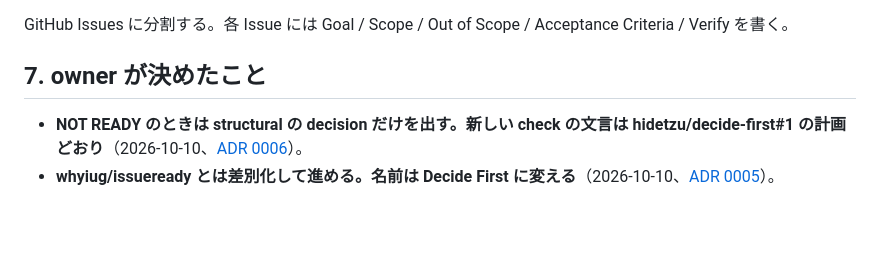
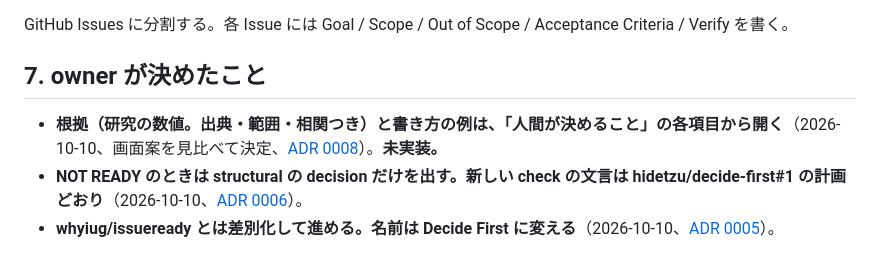
Before and after one commit to hidetzu/decide-first, a Markdown page: docs/design.md, the part around the change. GitHub-like rendering; blank space fills up the shorter version.

```diff
--- a/docs/design.md
+++ b/docs/design.md
@@ -86,5 +86,6 @@ GitHub Issues に分割する。各 Issue には Goal / Scope / Out of Scope / A
 
 ## 7. owner が決めたこと
 
+- **根拠（研究の数値。出典・範囲・相関つき）と書き方の例は、「人間が決めること」の各項目から開く**（2026-10-10、画面案を見比べて決定、[ADR 0008](adr/0008-evidence-and-an-example-open-from-each-decision.md)）。**未実装。**
 - **NOT READY のときは structural の decision だけを出す。新しい check の文言は hidetzu/decide-first#1 の計画どおり**（2026-10-10、[ADR 0006](adr/0006-not-ready-shows-only-the-structural-decisions.md)）。
 - **whyiug/issueready とは差別化して進める。名前は Decide First に変える**（2026-10-10、[ADR 0005](adr/0005-renamed-to-decide-first-and-differentiated-by-always-answering.md)）。
```
Also changed, not shown: docs/adr/0008-evidence-and-an-example-open-from-each-decision.md (added, +38 -0 lines), docs/research.md (+6 -0 lines).
